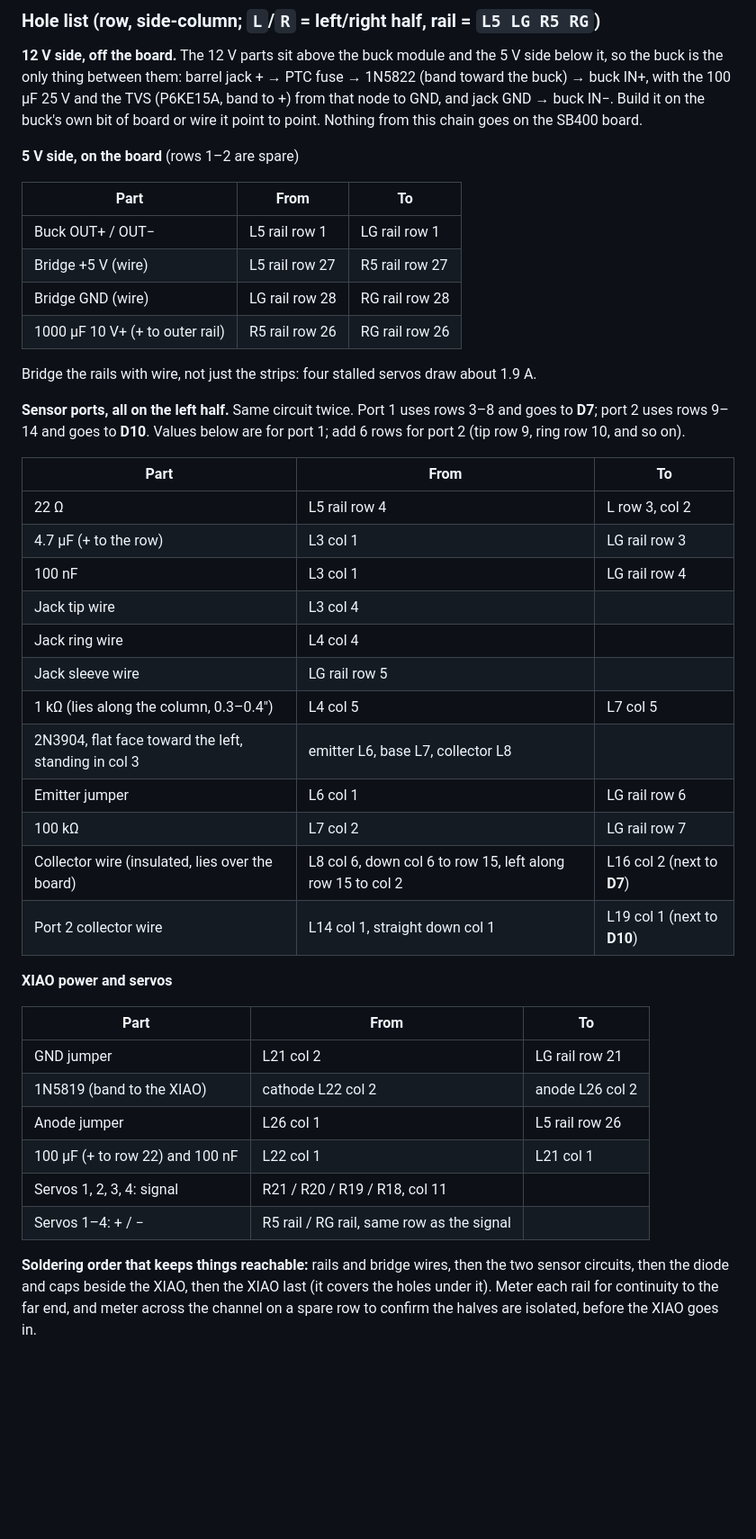
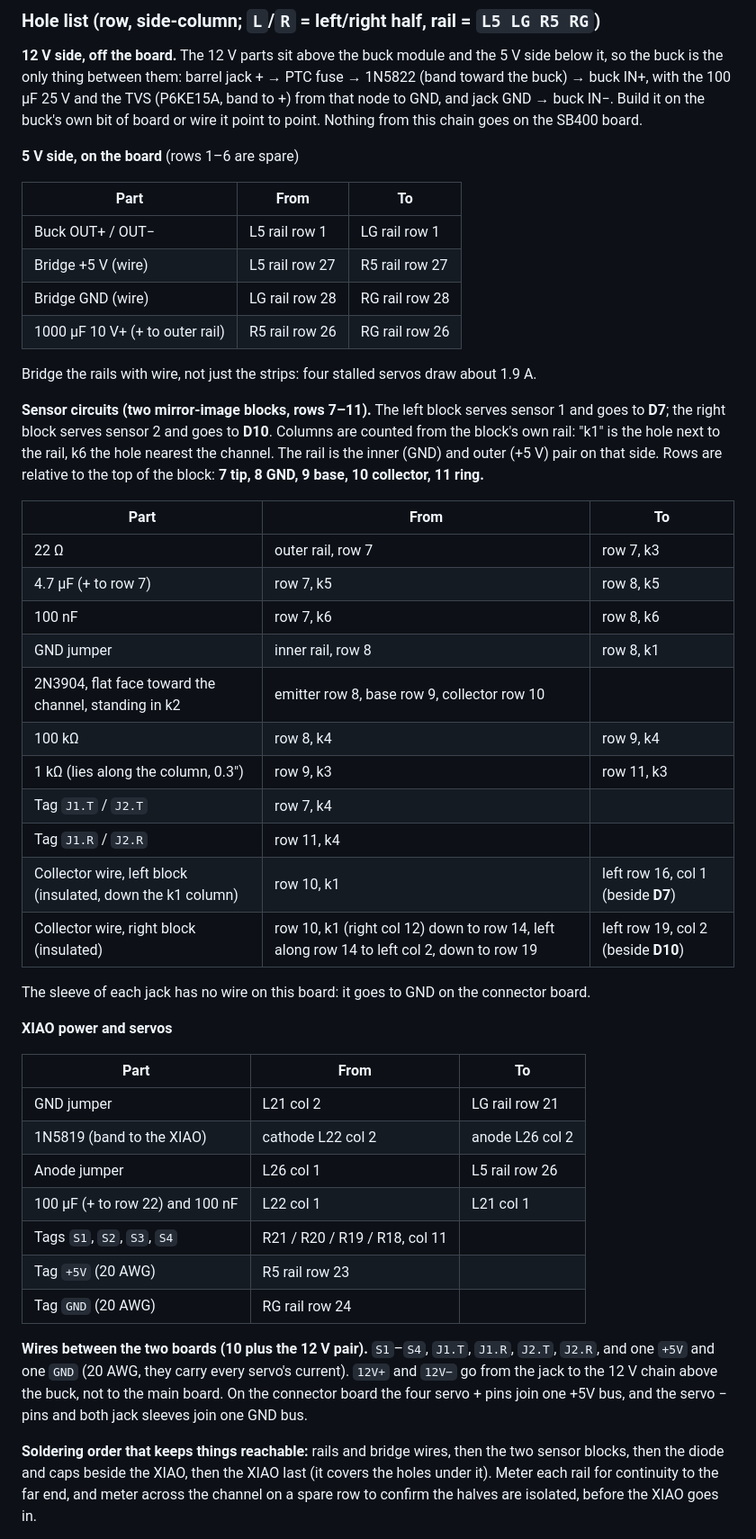
Before and after one commit to schubbydoo/LED-Light-Bar, a Markdown page: docs/08-servo-board.md, the part around one of its changes. Shown at 90% size. Rendered like a GitHub page; blank space fills up the shorter version.

```diff
--- a/docs/08-servo-board.md
+++ b/docs/08-servo-board.md
@@ -205,7 +209,7 @@ buck is the only thing between them: barrel jack + → PTC fuse → 1N5822 (band
 with the 100 µF 25 V and the TVS (P6KE15A, band to +) from that node to GND, and jack GND → buck IN−. Build
 it on the buck's own bit of board or wire it point to point. Nothing from this chain goes on the SB400 board.
 
-**5 V side, on the board** (rows 1–2 are spare)
+**5 V side, on the board** (rows 1–6 are spare)
 
 | Part | From | To |
 |---|---|---|
@@ -216,23 +220,26 @@ it on the buck's own bit of board or wire it point to point. Nothing from this c
 
 Bridge the rails with wire, not just the strips: four stalled servos draw about 1.9 A.
 
-**Sensor ports, all on the left half.** Same circuit twice. Port 1 uses rows 3–8 and goes to **D7**; port 2 uses
-rows 9–14 and goes to **D10**. Values below are for port 1; add 6 rows for port 2 (tip row 9, ring row 10, and so on).
+**Sensor circuits (two mirror-image blocks, rows 7–11).** The left block serves sensor 1 and goes to **D7**; the
+right block serves sensor 2 and goes to **D10**. Columns are counted from the block's own rail: "k1" is the hole
+next to the rail, k6 the hole nearest the channel. The rail is the inner (GND) and outer (+5 V) pair on that side.
+Rows are relative to the top of the block: **7 tip, 8 GND, 9 base, 10 collector, 11 ring.**
 
 | Part | From | To |
 |---|---|---|
-| 22 Ω | L5 rail row 4 | L row 3, col 2 |
-| 4.7 µF (+ to the row) | L3 col 1 | LG rail row 3 |
-| 100 nF | L3 col 1 | LG rail row 4 |
-| Jack tip wire | L3 col 4 | |
-| Jack ring wire | L4 col 4 | |
-| Jack sleeve wire | LG rail row 5 | |
-| 1 kΩ (lies along the column, 0.3–0.4") | L4 col 5 | L7 col 5 |
-| 2N3904, flat face toward the left, standing in col 3 | emitter L6, base L7, collector L8 | |
-| Emitter jumper | L6 col 1 | LG rail row 6 |
-| 100 kΩ | L7 col 2 | LG rail row 7 |
-| Collector wire (insulated, lies over the board) | L8 col 6, down col 6 to row 15, left along row 15 to col 2 | L16 col 2 (next to **D7**) |
-| Port 2 collector wire | L14 col 1, straight down col 1 | L19 col 1 (next to **D10**) |
+| 22 Ω | outer rail, row 7 | row 7, k3 |
+| 4.7 µF (+ to row 7) | row 7, k5 | row 8, k5 |
+| 100 nF | row 7, k6 | row 8, k6 |
+| GND jumper | inner rail, row 8 | row 8, k1 |
+| 2N3904, flat face toward the channel, standing in k2 | emitter row 8, base row 9, collector row 10 | |
+| 100 kΩ | row 8, k4 | row 9, k4 |
+| 1 kΩ (lies along the column, 0.3") | row 9, k3 | row 11, k3 |
+| Tag `J1.T` / `J2.T` | row 7, k4 | |
+| Tag `J1.R` / `J2.R` | row 11, k4 | |
+| Collector wire, left block (insulated, down the k1 column) | row 10, k1 | left row 16, col 1 (beside **D7**) |
+| Collector wire, right block (insulated) | row 10, k1 (right col 12) down to row 14, left along row 14 to left col 2, down to row 19 | left row 19, col 2 (beside **D10**) |
+
+The sleeve of each jack has no wire on this board: it goes to GND on the connector board.
 
 **XIAO power and servos**
 
@@ -242,10 +249,16 @@ rows 9–14 and goes to **D10**. Values below are for port 1; add 6 rows for por
 | 1N5819 (band to the XIAO) | cathode L22 col 2 | anode L26 col 2 |
 | Anode jumper | L26 col 1 | L5 rail row 26 |
 | 100 µF (+ to row 22) and 100 nF | L22 col 1 | L21 col 1 |
-| Servos 1, 2, 3, 4: signal | R21 / R20 / R19 / R18, col 11 | |
-| Servos 1–4: + / − | R5 rail / RG rail, same row as the signal | |
+| Tags `S1`, `S2`, `S3`, `S4` | R21 / R20 / R19 / R18, col 11 | |
+| Tag `+5V` (20 AWG) | R5 rail row 23 | |
+| Tag `GND` (20 AWG) | RG rail row 24 | |
 
-**Soldering order that keeps things reachable:** rails and bridge wires, then the two sensor circuits, then the diode and caps beside the XIAO, then the XIAO last (it covers the
+**Wires between the two boards (10 plus the 12 V pair).** `S1`–`S4`, `J1.T`, `J1.R`, `J2.T`, `J2.R`, and one
+`+5V` and one `GND` (20 AWG, they carry every servo's current). `12V+` and `12V−` go from the jack to the 12 V chain
+above the buck, not to the main board. On the connector board the four servo + pins join one +5V bus, and the
+servo − pins and both jack sleeves join one GND bus.
+
+**Soldering order that keeps things reachable:** rails and bridge wires, then the two sensor blocks, then the diode and caps beside the XIAO, then the XIAO last (it covers the
 holes under it). Meter each rail for continuity to the far end, and meter across the channel on a spare row
 to confirm the halves are isolated, before the XIAO goes in.
 
```
Also changed, not shown: other parts of docs/08-servo-board.md (+9 -5 lines), images/servo-board-connectors.png (added), images/servo-board-layout.png, 2 other files.
